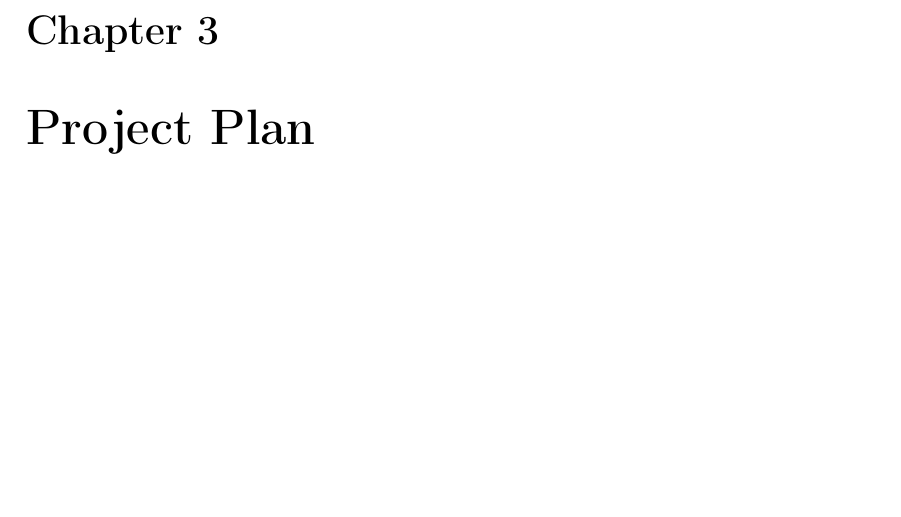
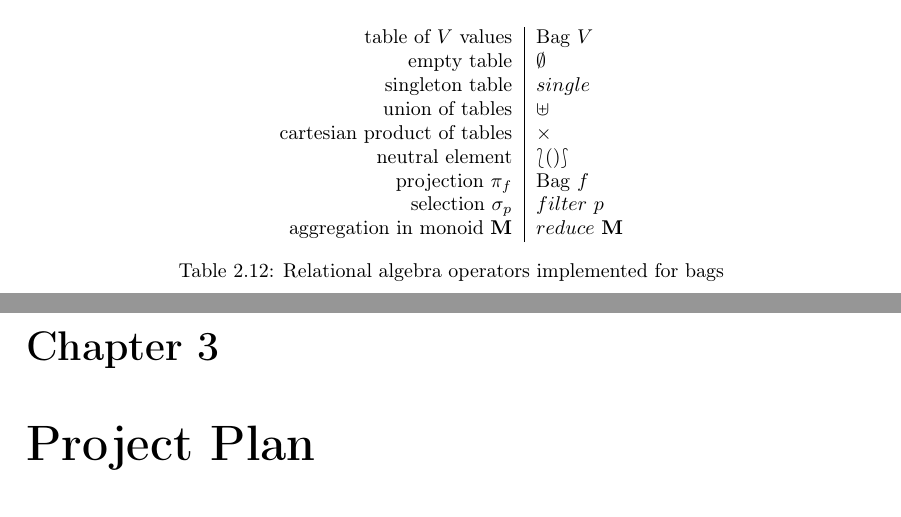
Before and after one commit to MatBon01/joinbench, a LaTeX thesis (report/interim.tex, which reads report/background/databaserepresentation.tex, report/background/utils.sty, report/packages.tex): part of page 13 of 19 before the commit and two parts of pages 12 and 13 of 19 after it, the two joined at a grey line, cut at the place of the change, the shorter picture padded with empty space. Compiled offline with pdfLaTeX.

Commit message:
Add table with overview of relational algebra in bags

```diff
--- a/report/background/databaserepresentation.tex
+++ b/report/background/databaserepresentation.tex
@@ -8,3 +13,19 @@
+\begin{table}[h]
+    \centering
+    \begin{tabular}{r|l}
+        table of $V$ values & \bag{V} \\
+        empty table & \emptybag \\
+        singleton table & \singletonbag \\
+        union of tables & $\bagunion{}{}$ \\
+        cartesian product of tables & $\times$ \\
+        neutral element & $\lbag () \rbag$ \\
+        projection $\projsymb{f}$ & $\bag{f}$ \\
+        selection $\selectsymb{p}$ & $filter\ p$ \\
+        aggregation in monoid $\monoid{M}$ & $reduce\ \monoid{M}$\\
+    \end{tabular}
+    \caption{Relational algebra operators implemented for bags}
+    \label{tab:BagRelAlgOps}
+\end{table}
 
 \subsection{Indexed tables}
 We want to move towards an indexed representation of our table in order to equijoin by indexing. \todo{Understand if this is right and equijoin by indexing}. So in this section we introduce the mathematical concepts required to define such an implementation.
--- a/report/background/utils.sty
+++ b/report/background/utils.sty
@@ -18,6 +18,11 @@
 
 % Bag
 \newcommand{\bag}[1]{\ensuremath{\mathrm{Bag}\ #1}}
+\newcommand{\emptybag}{\ensuremath{\emptyset}}
+\newcommand{\singletonbag}{\ensuremath{single}}
+\newcommand{\bagunion}[2]{\ensuremath{#1 \uplus #2}}
+% TODO:: get the correct letter from bags section of original paper
+\newcommand{\monoid}[1]{\ensuremath{\mathrm{\textbf{M}}}}
 
 % Pointed set
 \newcommand{\pset}[2]{\ensuremath{\left(#1,\,#2\right)}}
@@ -31,8 +36,10 @@
 % Relational model
 \newcommand{\relation}[1]{\ensuremath{\mathrm{#1}}}
 \newcommand{\attribute}[1]{\ensuremath{\mathnormal{#1}}}
-\newcommand{\proj}[2]{\ensuremath{\pi_{#1}\!\left(\relation{#2}\right)}}
-\newcommand{\select}[2]{\ensuremath{\sigma_{#1}\!\left(\relation{#2}\right)}}
+\newcommand{\projsymb}[1]{\ensuremath{\pi_{#1}}}
+\newcommand{\proj}[2]{\ensuremath{\projsymb{#1}\!\left(\relation{#2}\right)}}
+\newcommand{\selectsymb}[1]{\ensuremath{\sigma_{#1}}}
+\newcommand{\select}[2]{\ensuremath{\selectsymb{#1}\!\left(\relation{#2}\right)}}
 \newcommand{\natjoin}[2]{\ensuremath{\relation{#1}\bowtie\relation{#2}}}
 \newcommand{\thetajoin}[3]{\ensuremath{\relation{#2}\bowtie_{#1}\relation{#3}}}
 \newcommand{\equijoin}[4]{\ensuremath{\relation{#1}\,{}_{#2}\!\bowtie_{\:#4}\relation{#3}}}
--- a/report/packages.tex
+++ b/report/packages.tex
@@ -16,6 +16,7 @@
 \usepackage{comment}
 \usepackage[numbers]{natbib}
 \usepackage{fancyref}
+\usepackage{stmaryrd}
 
 \usepackage{title/titlestructure}
 
```
Also changed, not shown: report/background/databaserepresentation.tex (5 more changed lines).
